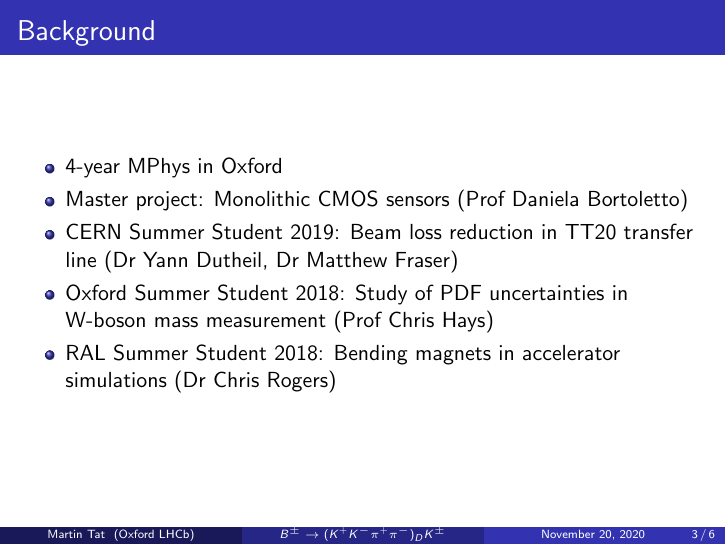
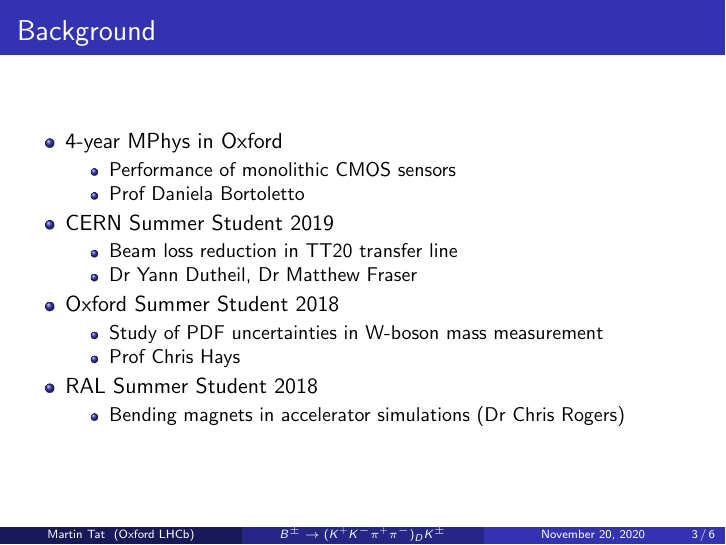
Before and after one commit to MartinDuyTat/LHCb-Presentation-23rd-November-2020, LaTeX slides (LHCbPresentation1.tex): page 3 of 6. Compiled offline with pdfLaTeX.

Commit message:
Made background section more tidy

```diff
--- a/LHCbPresentation1.tex
+++ b/LHCbPresentation1.tex
@@ -49,10 +49,24 @@
 \begin{frame}{Background}
   \begin{itemize}
     \item 4-year MPhys in Oxford
-    \item Master project: Monolithic CMOS sensors (Prof Daniela Bortoletto)
-    \item CERN Summer Student 2019: Beam loss reduction in TT$20$ transfer line (Dr Yann Dutheil, Dr Matthew Fraser)
-    \item Oxford Summer Student 2018: Study of PDF uncertainties in W-boson mass measurement (Prof Chris Hays)
-    \item RAL Summer Student 2018: Bending magnets in accelerator simulations (Dr Chris Rogers)
+    \begin{itemize}
+      \item Performance of monolithic CMOS sensors
+      \item Prof Daniela Bortoletto
+    \end{itemize}
+    \item CERN Summer Student 2019
+    \begin{itemize}
+      \item Beam loss reduction in TT$20$ transfer line
+      \item Dr Yann Dutheil, Dr Matthew Fraser
+    \end{itemize}
+    \item Oxford Summer Student 2018
+    \begin{itemize}
+      \item Study of PDF uncertainties in W-boson mass measurement
+      \item Prof Chris Hays
+    \end{itemize}
+    \item RAL Summer Student 2018
+    \begin{itemize}
+      \item Bending magnets in accelerator simulations (Dr Chris Rogers)
+    \end{itemize}
   \end{itemize}
 \end{frame}
 
```
Also changed, not shown: LHCbPresentation1.pdf.
